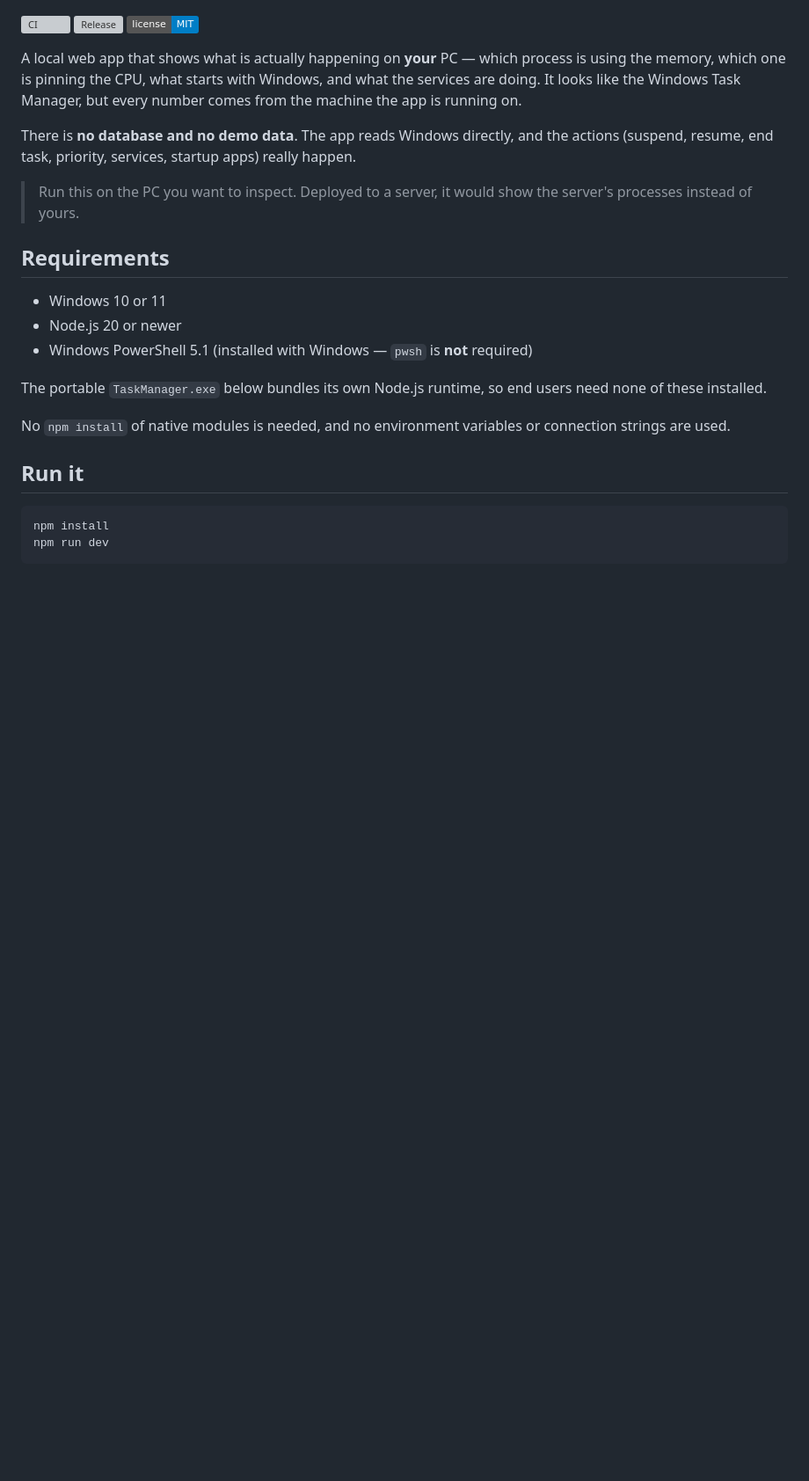
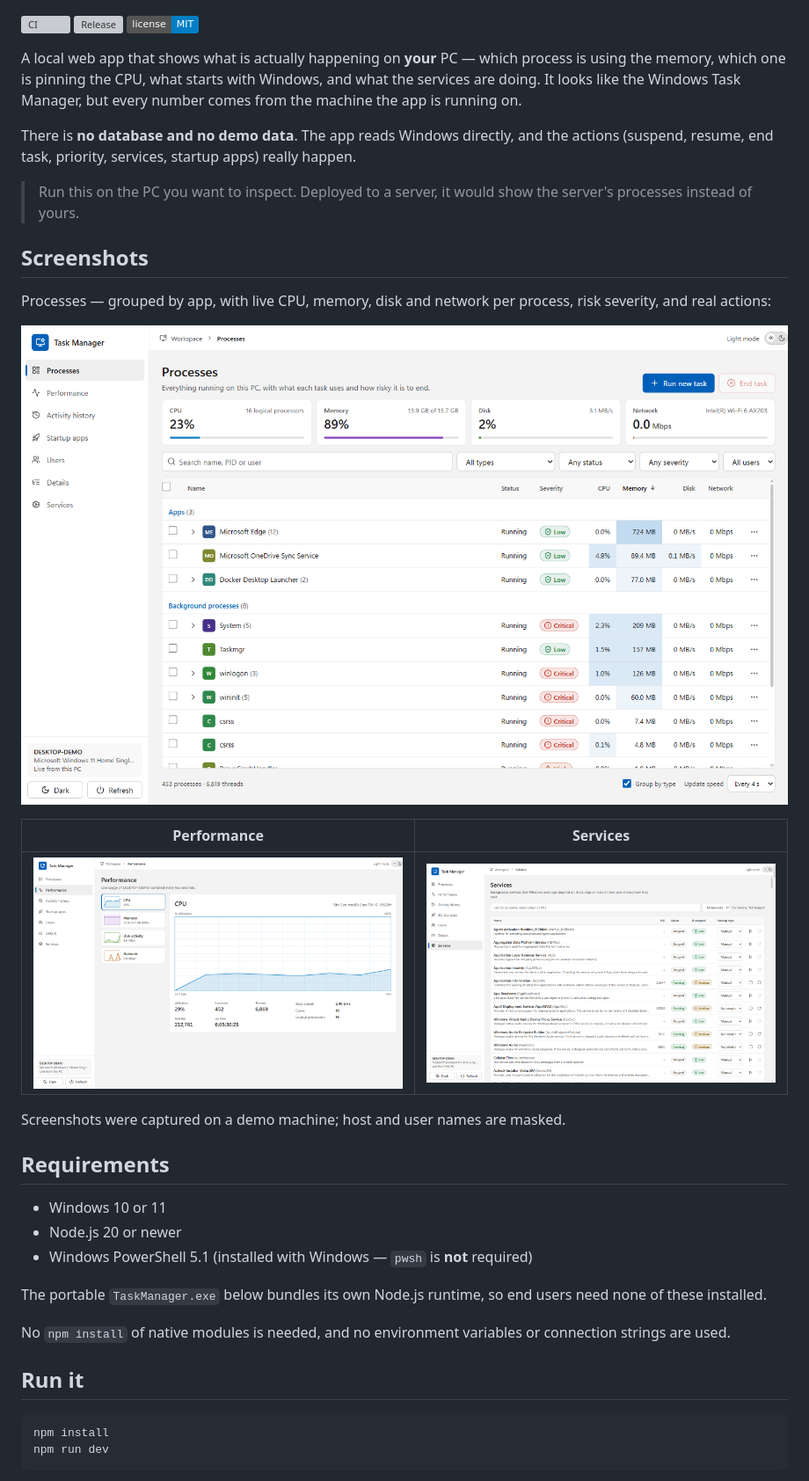
Before and after one commit to nithu-only/taskmanager, a Markdown page: README.md, the part around the change. Shown at 88% size. Drawn GitHub-style; pictures changed too: docs/screenshots/performance.png (added), docs/screenshots/processes.png (added), docs/screenshots/services.png (added); badges without logos; blank space fills up the shorter version; grey boxes are pictures that could not be loaded.

Commit message:
Add UI screenshots to README

```diff
--- a/README.md
+++ b/README.md
@@ -14,6 +14,19 @@ There is **no database and no demo data**. The app reads Windows directly, and t
 
 > Run this on the PC you want to inspect. Deployed to a server, it would show the server's
 > processes instead of yours.
+
+## Screenshots
+
+Processes — grouped by app, with live CPU, memory, disk and network per process, risk
+severity, and real actions:
+
+![Processes page](docs/screenshots/processes.png)
+
+| Performance | Services |
+| --- | --- |
+| ![Performance page](docs/screenshots/performance.png) | ![Services page](docs/screenshots/services.png) |
+
+Screenshots were captured on a demo machine; host and user names are masked.
 
 ## Requirements
 
```
